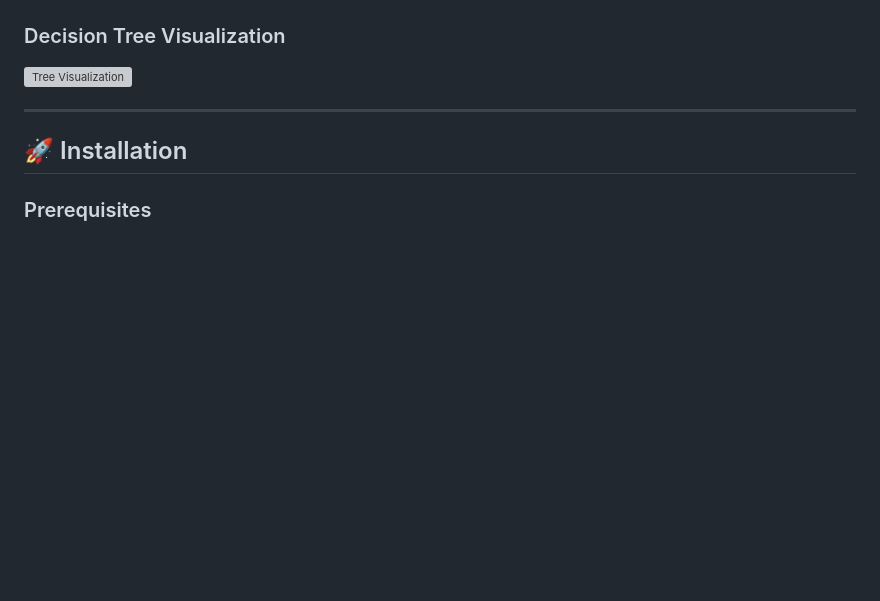
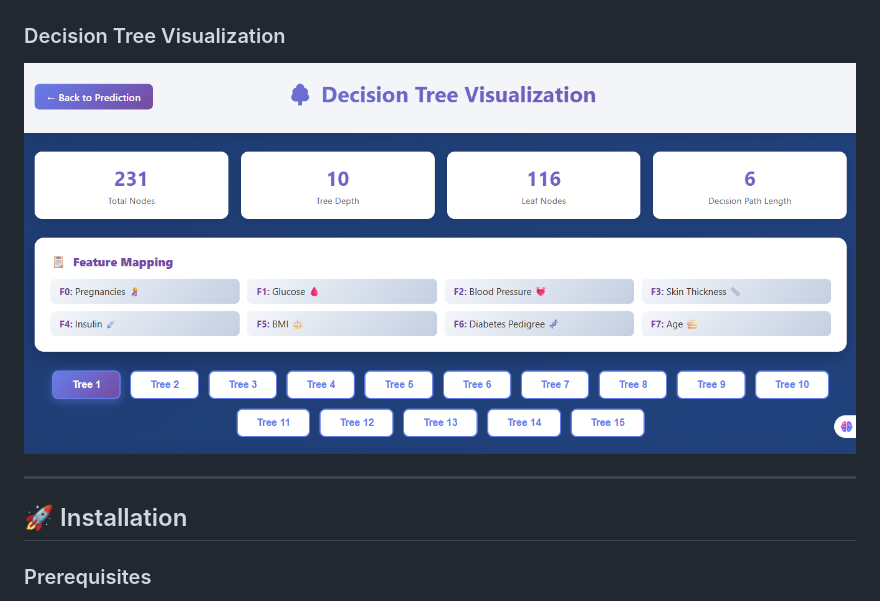
Before and after one commit to faiqahmed493/Diabetes-Prediction, a Markdown page: README.md, the part around the change. GitHub-like rendering; blank space fills up the shorter version; grey boxes are pictures that could not be loaded.

Commit message:
Update tree visualization image in README

```diff
--- a/README.md
+++ b/README.md
@@ -95,7 +95,7 @@ This project implements a complete machine learning pipeline for diabetes predic
 ![Prediction Interface](images/from-page.png)
 
 ### Decision Tree Visualization
-![Tree Visualization](images/demo-tree.png)
+![Tree Visualization](images/tree-page.png)
 
 ---
 
```
